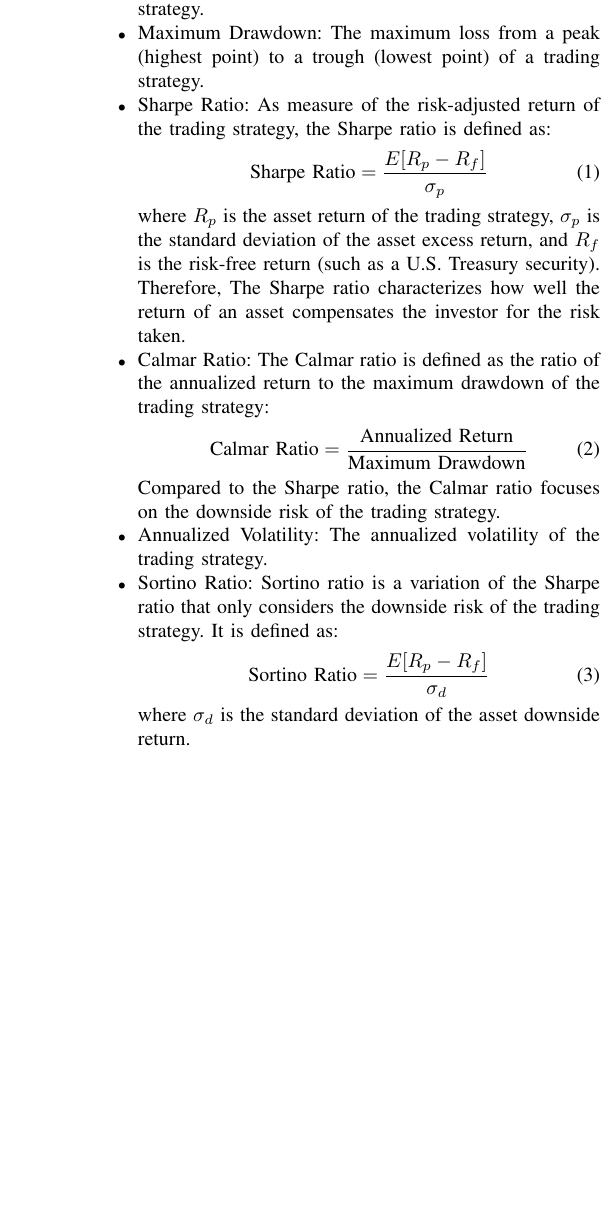
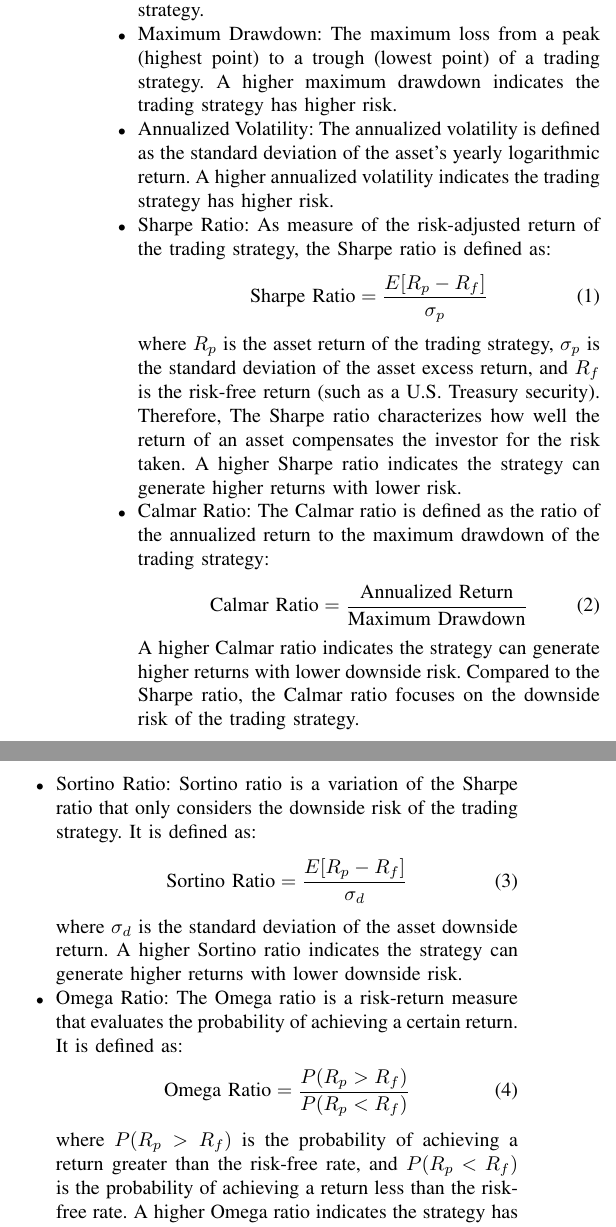
Before and after one commit to Dogeon188/StockSense, a LaTeX paper (report.tex): part of one column of page 3 of 4 before the commit and two parts of the columns of page 3 of 4 after it, the two joined at a grey line, cut so that both start at the same text, the shorter picture padded with empty space. Compiled offline with pdfLaTeX.

Commit message:
[Mod] add more evaluation metrics

```diff
--- a/report.tex
+++ b/report.tex
@@ -264,25 +264,36 @@ Our models are evaluated based on the following metrics:
   \item Annualized Return: The annualized return of the trading strategy.
   \item Cumulative Return: The cumulative return of the trading strategy.
   \item Maximum Drawdown: The maximum loss from a peak (highest point) to a trough (lowest point) of a trading strategy.
+  A higher maximum drawdown indicates the trading strategy has higher risk.
+  \item Annualized Volatility: The annualized volatility is defined as the standard deviation of the asset's yearly logarithmic return.
+  A higher annualized volatility indicates the trading strategy has higher risk.
   \item Sharpe Ratio: As measure of the risk-adjusted return of the trading strategy, the Sharpe ratio is defined as:
     \begin{equation}
       \text{Sharpe Ratio} = \frac{E[R_p - R_f]}{\sigma_p}
     \end{equation}
     where $R_p$ is the asset return of the trading strategy, $\sigma_p$ is the standard deviation of the asset excess return, and $R_f$ is the risk-free return (such as a U.S. Treasury security).
     Therefore, The Sharpe ratio characterizes how well the return of an asset compensates the investor for the risk taken.
+    A higher Sharpe ratio indicates the strategy can generate higher returns with lower risk.
   \item Calmar Ratio:
     The Calmar ratio is defined as the ratio of the annualized return to the maximum drawdown of the trading strategy:
     \begin{equation}
       \text{Calmar Ratio} = \frac{\text{Annualized Return}}{\text{Maximum Drawdown}}
     \end{equation}
+    A higher Calmar ratio indicates the strategy can generate higher returns with lower downside risk.
     Compared to the Sharpe ratio, the Calmar ratio focuses on the downside risk of the trading strategy.
 
-  \item Annualized Volatility: The annualized volatility of the trading strategy.
   \item Sortino Ratio: Sortino ratio is a variation of the Sharpe ratio that only considers the downside risk of the trading strategy. It is defined as:
     \begin{equation}
       \text{Sortino Ratio} = \frac{E[R_p - R_f]}{\sigma_d}
     \end{equation}
     where $\sigma_d$ is the standard deviation of the asset downside return.
+    A higher Sortino ratio indicates the strategy can generate higher returns with lower downside risk.
+  \item Omega Ratio: The Omega ratio is a risk-return measure that evaluates the probability of achieving a certain return. It is defined as:
+    \begin{equation}
+      \text{Omega Ratio} = \frac{P(R_p > R_f)}{P(R_p < R_f)}
+    \end{equation}
+    where $P(R_p > R_f)$ is the probability of achieving a return greater than the risk-free rate, and $P(R_p < R_f)$ is the probability of achieving a return less than the risk-free rate.
+    A higher Omega ratio indicates the strategy has a higher probability of achieving a return greater than the risk-free rate.
 \end{itemize}
 
 \subsection{Results}
```
